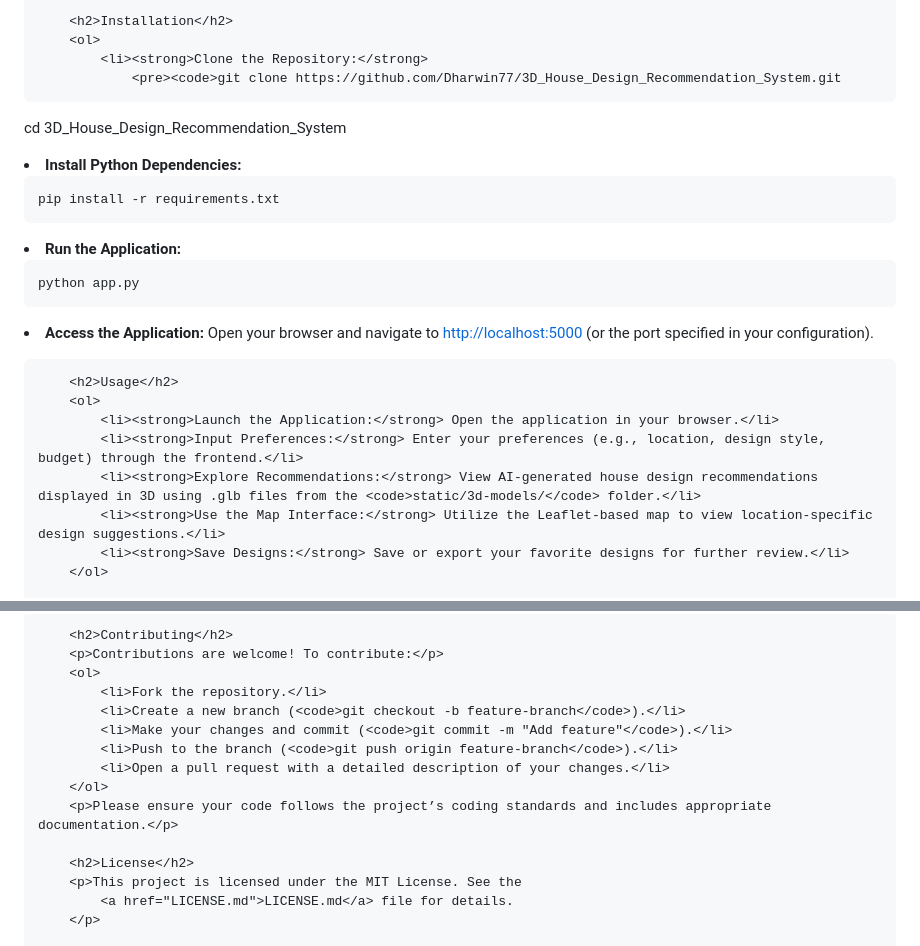
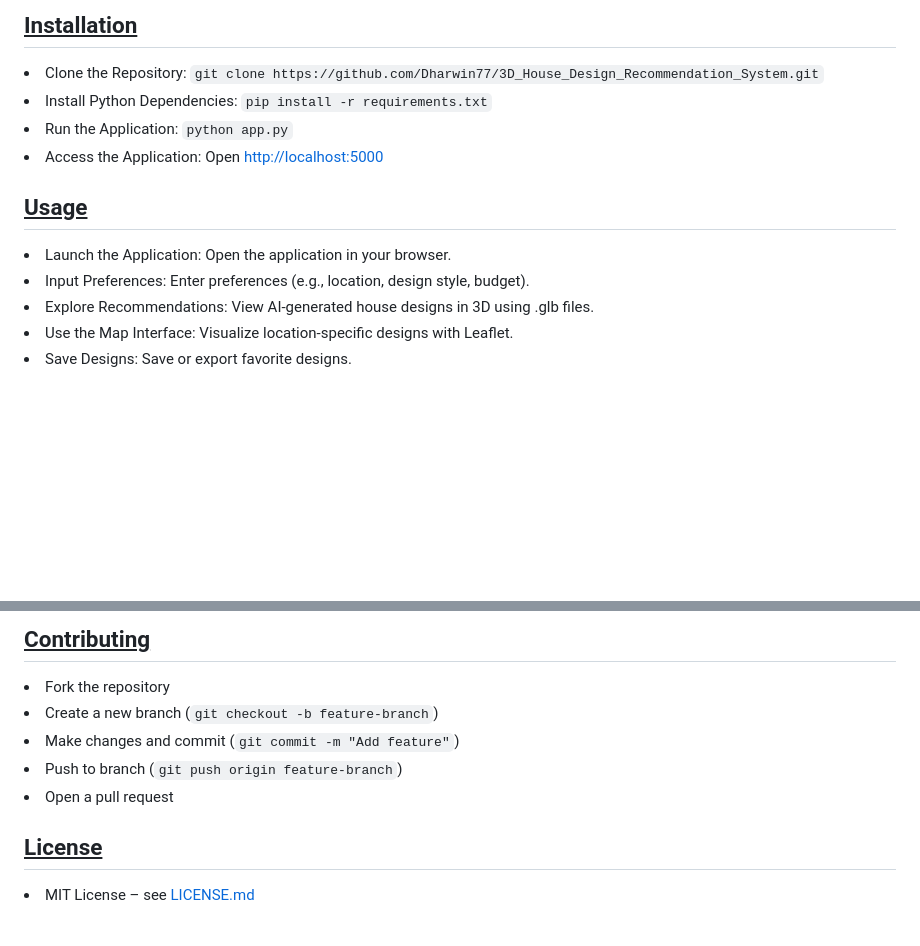
Before and after one commit to Dharwin77/3D_House_Design_Plan_Recommendation_System, a Markdown page: README.md, 2 parts joined by grey strips. Rendered like a GitHub page; blank space fills up the shorter version.

Commit message:
Refactor README for improved formatting and clarity

```diff
--- a/README.md
+++ b/README.md
@@ -38,29 +22,14 @@
 
-        <h2>Installation</h2>
-        <ol>
-            <li><strong>Clone the Repository:</strong>
-                <pre><code>git clone https://github.com/Dharwin77/3D_House_Design_Recommendation_System.git
-cd 3D_House_Design_Recommendation_System</code></pre>
-            </li>
-            <li><strong>Install Python Dependencies:</strong>
-                <pre><code>pip install -r requirements.txt</code></pre>
-            </li>
-            <li><strong>Run the Application:</strong>
-                <pre><code>python app.py</code></pre>
-            </li>
-            <li><strong>Access the Application:</strong>
-                Open your browser and navigate to
-                <a href="http://localhost:5000">http://localhost:5000</a>
-                (or the port specified in your configuration).
-            </li>
-        </ol>
+<h2><u>Installation</u></h2>
+<li>Clone the Repository: <code>git clone https://github.com/Dharwin77/3D_House_Design_Recommendation_System.git</code></li>
+<li>Install Python Dependencies: <code>pip install -r requirements.txt</code></li>
+<li>Run the Application: <code>python app.py</code></li>
+<li>Access the Application: Open <a href="http://localhost:5000">http://localhost:5000</a></li>
 
-        <h2>Usage</h2>
-        <ol>
-            <li><strong>Launch the Application:</strong> Open the application in your browser.</li>
-            <li><strong>Input Preferences:</strong> Enter your preferences (e.g., location, design style, budget) through the frontend.</li>
-            <li><strong>Explore Recommendations:</strong> View AI-generated house design recommendations displayed in 3D using .glb files from the <code>static/3d-models/</code> folder.</li>
-            <li><strong>Use the Map Interface:</strong> Utilize the Leaflet-based map to view location-specific design suggestions.</li>
-            <li><strong>Save Designs:</strong> Save or export your favorite designs for further review.</li>
-        </ol>
+<h2><u>Usage</u></h2>
+<li>Launch the Application: Open the application in your browser.</li>
+<li>Input Preferences: Enter preferences (e.g., location, design style, budget).</li>
+<li>Explore Recommendations: View AI-generated house designs in 3D using .glb files.</li>
+<li>Use the Map Interface: Visualize location-specific designs with Leaflet.</li>
+<li>Save Designs: Save or export favorite designs.</li>
 
@@ -78,17 +45,11 @@ cd 3D_House_Design_Recommendation_System</code></pre>
 
-        <h2>Contributing</h2>
-        <p>Contributions are welcome! To contribute:</p>
-        <ol>
-            <li>Fork the repository.</li>
-            <li>Create a new branch (<code>git checkout -b feature-branch</code>).</li>
-            <li>Make your changes and commit (<code>git commit -m "Add feature"</code>).</li>
-            <li>Push to the branch (<code>git push origin feature-branch</code>).</li>
-            <li>Open a pull request with a detailed description of your changes.</li>
-        </ol>
-        <p>Please ensure your code follows the project’s coding standards and includes appropriate documentation.</p>
+<h2><u>Contributing</u></h2>
+<li>Fork the repository</li>
+<li>Create a new branch (<code>git checkout -b feature-branch</code>)</li>
+<li>Make changes and commit (<code>git commit -m "Add feature"</code>)</li>
+<li>Push to branch (<code>git push origin feature-branch</code>)</li>
+<li>Open a pull request</li>
 
-        <h2>License</h2>
-        <p>This project is licensed under the MIT License. See the
-            <a href="LICENSE.md">LICENSE.md</a> file for details.
-        </p>
+<h2><u>License</u></h2>
+<li>MIT License – see <a href="LICENSE.md">LICENSE.md</a></li>
 
```
Also changed, not shown: other parts of README.md (+29 -52 lines).
